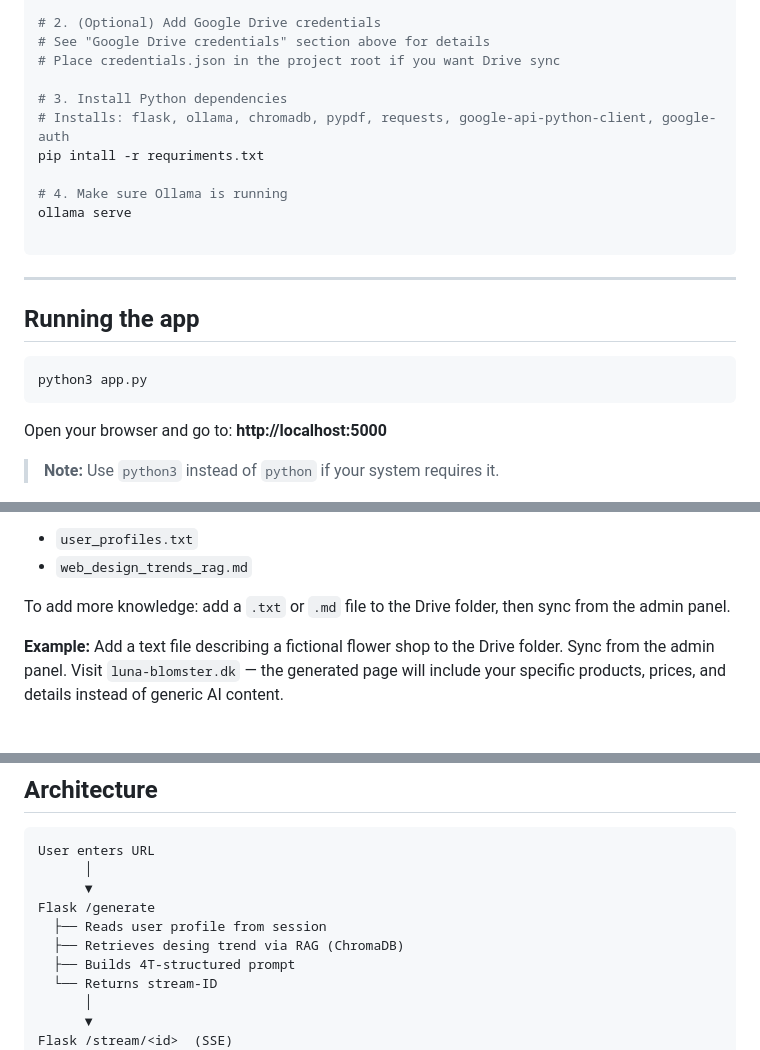
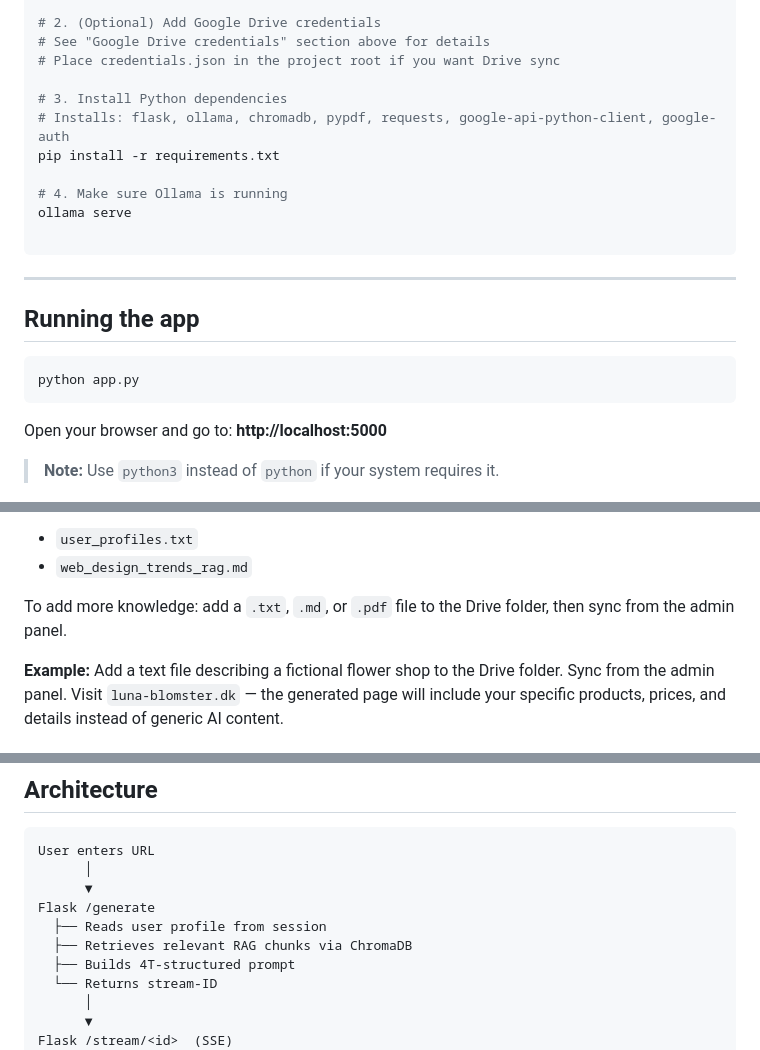
Before and after one commit to sarameisner/generative-browser, a Markdown page: README.md, 3 parts joined by grey strips. GitHub-like rendering.

Commit message:
Fix typos and improve clarity in README.md; correct installation command, update file types for knowledge addition, and refine descriptions for RAG retrieval and tone specifications.

````diff
--- a/README.md
+++ b/README.md
@@ -82,7 +82,7 @@ cd generative-browser
 
 # 3. Install Python dependencies
 # Installs: flask, ollama, chromadb, pypdf, requests, google-api-python-client, google-auth
-pip intall -r requriments.txt
+pip install -r requirements.txt
 
 # 4. Make sure Ollama is running
 ollama serve
@@ -94,7 +94,7 @@ ollama serve
 ## Running the app
 
 ```bash
-python3 app.py
+python app.py
 ```
 
 Open your browser and go to: **http://localhost:5000**
@@ -126,7 +126,7 @@ The shared Google Drive folder (`RAG_generative-browser`) currently contains two
 - `user_profiles.txt`
 - `web_design_trends_rag.md`
 
-To add more knowledge: add a `.txt` or `.md` file to the Drive folder, then sync from the admin panel.
+To add more knowledge: add a `.txt`, `.md`, or `.pdf` file to the Drive folder, then sync from the admin panel.
 
 **Example:** Add a text file describing a fictional flower shop to the Drive folder. Sync from the admin panel. Visit `luna-blomster.dk` — the generated page will include your specific products, prices, and details instead of generic AI content.
 
@@ -147,7 +147,7 @@ User enters URL
       ▼
 Flask /generate
   ├── Reads user profile from session
-  ├── Retrieves desing trend via RAG (ChromaDB)
+  ├── Retrieves relevant RAG chunks via ChromaDB
   ├── Builds 4T-structured prompt
   └── Returns stream-ID
       │
````
Also changed, not shown: other parts of README.md (+1 -1 lines).
